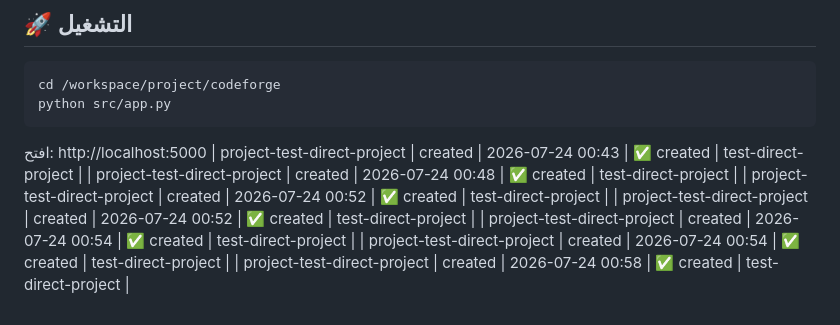
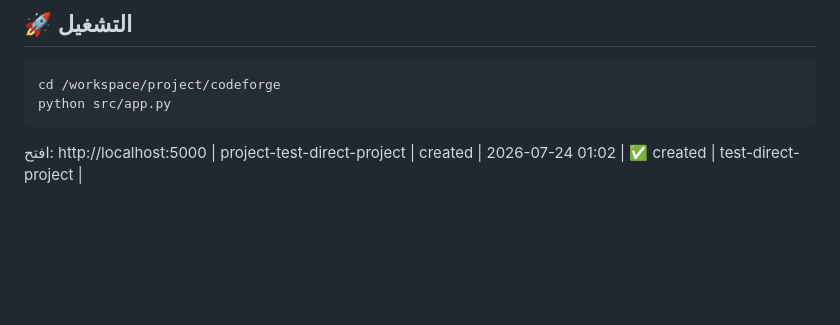
Before and after one commit to angaaamy-cpu/codeforge, a Markdown page: docs/progress.md, the part around the change. GitHub-like rendering; blank space fills up the shorter version.

Commit message:
cleanup: remove test entries from progress.md

````diff
--- a/docs/progress.md
+++ b/docs/progress.md
@@ -131,10 +131,4 @@ python src/app.py
 ```
 
 افتح: http://localhost:5000
-| project-test-direct-project | created | 2026-07-24 00:43 | ✅ created | test-direct-project |
-| project-test-direct-project | created | 2026-07-24 00:48 | ✅ created | test-direct-project |
-| project-test-direct-project | created | 2026-07-24 00:52 | ✅ created | test-direct-project |
-| project-test-direct-project | created | 2026-07-24 00:52 | ✅ created | test-direct-project |
-| project-test-direct-project | created | 2026-07-24 00:54 | ✅ created | test-direct-project |
-| project-test-direct-project | created | 2026-07-24 00:54 | ✅ created | test-direct-project |
-| project-test-direct-project | created | 2026-07-24 00:58 | ✅ created | test-direct-project |
+| project-test-direct-project | created | 2026-07-24 01:02 | ✅ created | test-direct-project |
````
